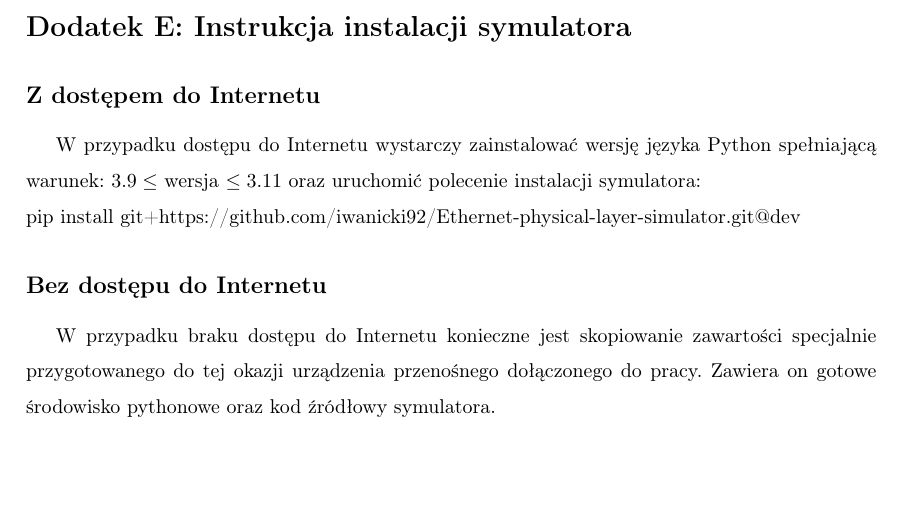
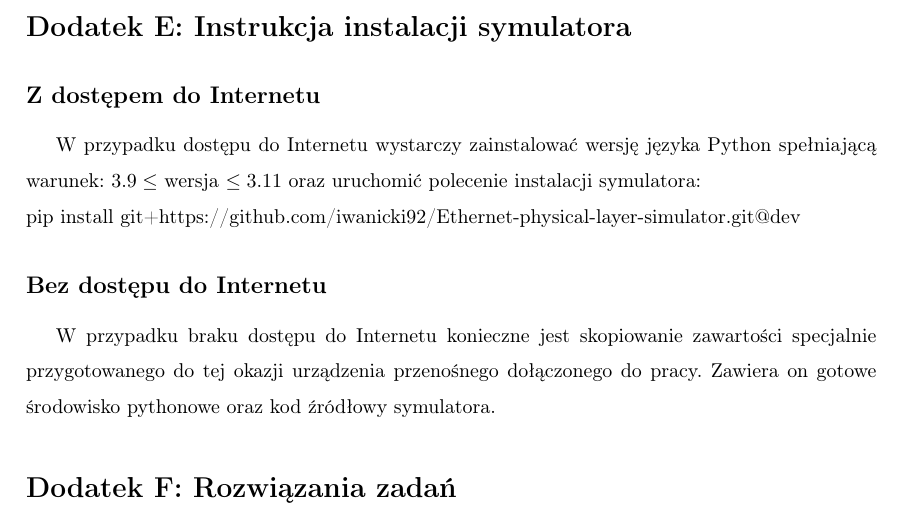
Before and after one commit to iwanicki92/Ethernet-physical-layer-simulator, a LaTeX thesis (docs/Praca.tex, which reads docs/Rozwiazania.tex): part of page 53 of 53 before the commit and part of page 54 of 54 after it, cut so that both start at the same text. Compiled offline with pdfLaTeX.

Commit message:
docs: empty Podsumowanie and Rozwiazania added

```diff
--- /dev/null
+++ b/docs/Rozwiazania.tex
@@ -0,0 +1,3 @@
+\setcounter{secnumdepth}{0}
+\section*{Dodatek F: Rozwiązania zadań}
+\addcontentsline{toc}{section}{\protect\numberline{}Dodatek F: Rozwiązania zadań}
```
Also changed, not shown: docs/Podsumowanie.tex (added, +1 -0 lines), docs/Praca.tex (+5 -0 lines), docs/out/Praca.pdf.
